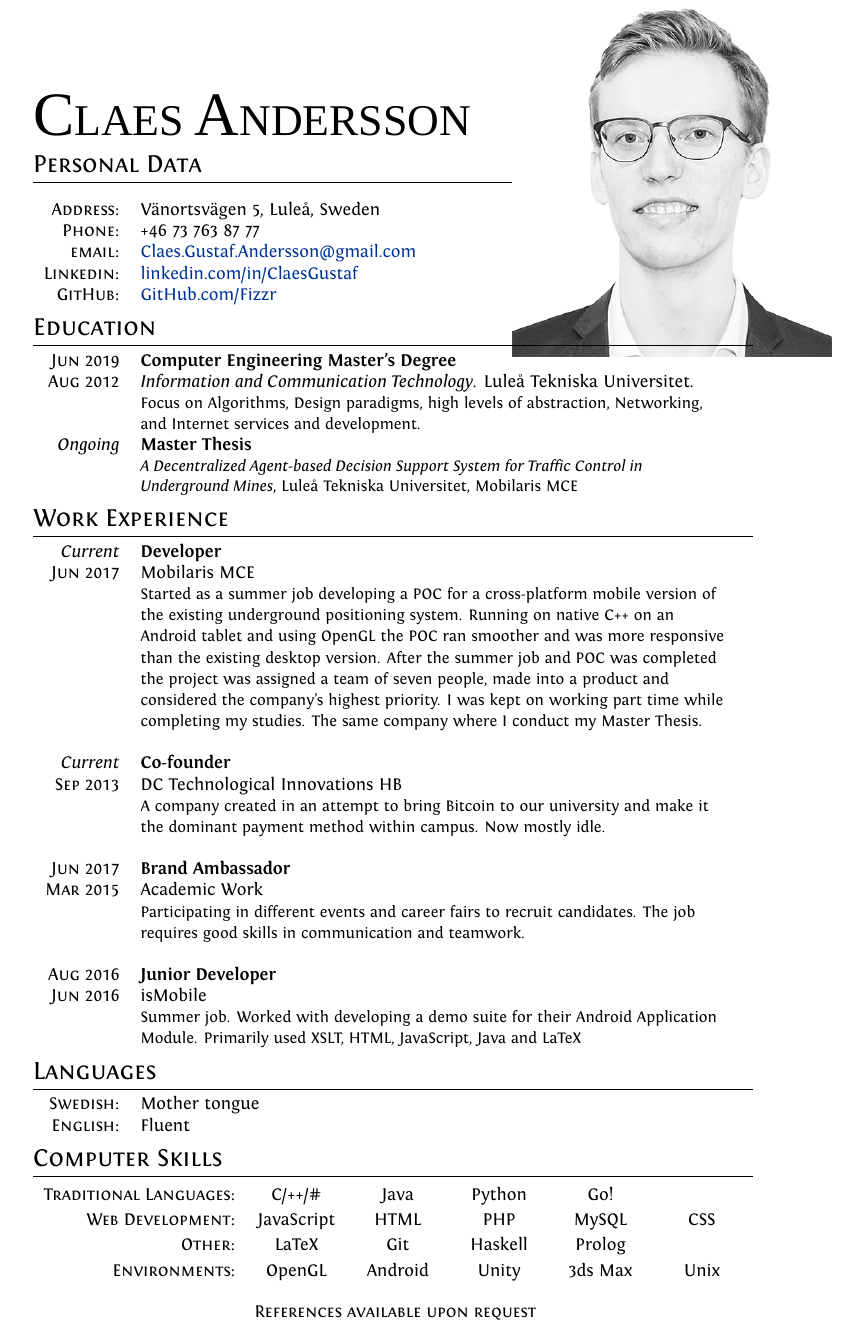
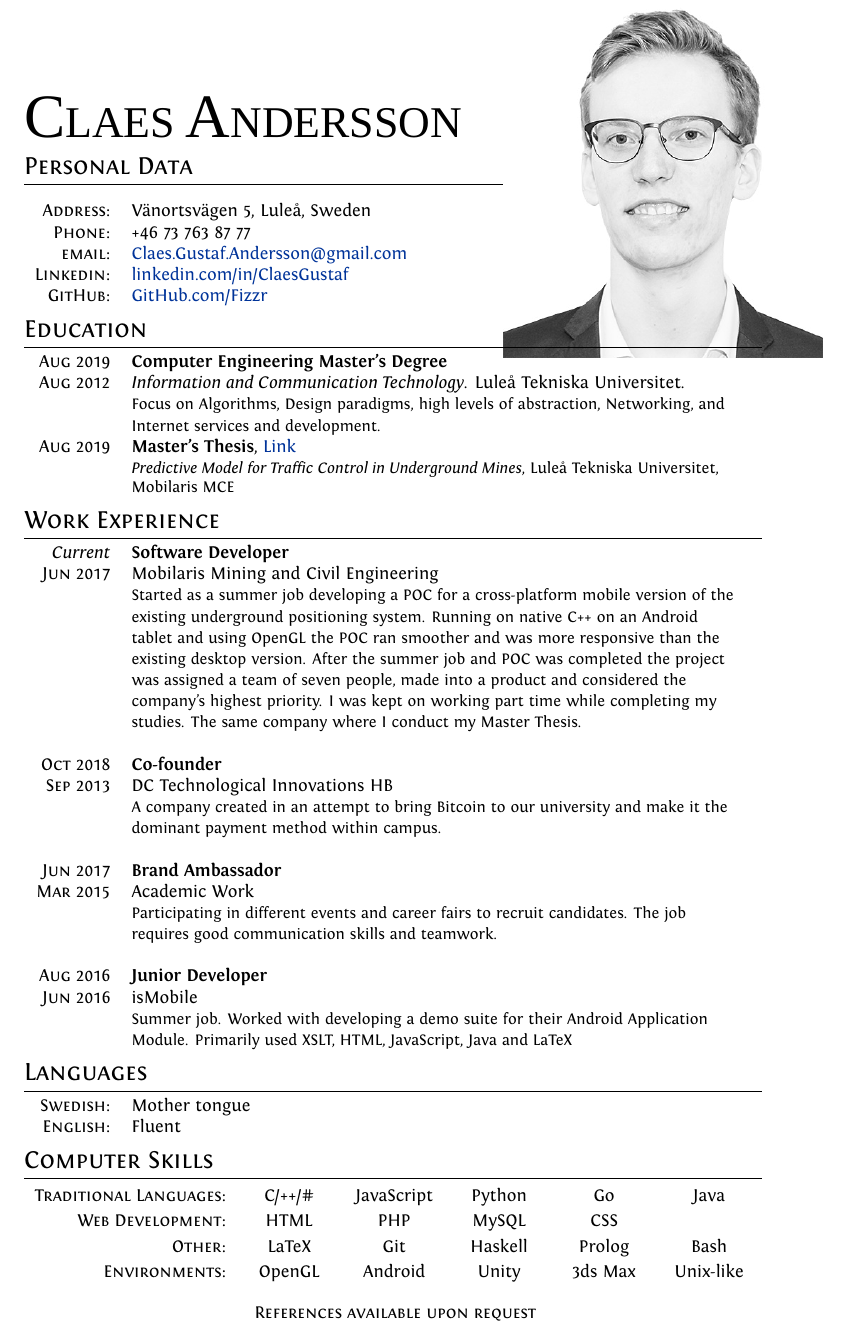
Before and after one commit to Fizzr/CV, a LaTeX document (English.tex): part of the page, cut so that both start at the same text. Compiled offline with XeLaTeX; a missing font is replaced by an installed copy or a similar font.

Commit message:
Update masters thesis, DC tech, minor changes and some ease of compiling

```diff
--- a/English.tex
+++ b/English.tex
@@ -1,6 +1,6 @@
 \documentclass[a4paper,10pt]{article}
 
-\usepackage[bottom=0.5cm]{geometry}
+\usepackage[bottom=0cm, top=2.1cm]{geometry}
 
 %A Few Useful Packages
 \usepackage{marvosym}
@@ -8,11 +8,9 @@
 \usepackage{xunicode,xltxtra,url,parskip} 	%other packages for formatting
 \usepackage{color,graphicx}
 \usepackage[usenames,dvipsnames]{xcolor}
-\usepackage[big]{layaureo} 				%better formatting of the A4 page
-% an alternative to Layaureo can be **
-%\usepackage{fullpage}
 \usepackage{supertabular} 				%for Grades
 \usepackage{titlesec}					%custom \section
+\usepackage{calc} 						%Allow arithmetic arguments e.g. \textwidth + 1.5cm
 
 %Setup hyperref package, and colours for links
 \usepackage{hyperref}
@@ -42,17 +40,11 @@ ItalicFont = Fontin-Italic.otf
 
 \newfontfamily\namefont{Times New Roman}%Quattrocento-Regular.ttf}
 
-\usepackage{anyfontsize}	%set any font size (duh)
-
-%%%
 
 %CV Sections inspired by:
-%http://stefano.italians.nl/archives/26
+%http://stefano.italians.nl/archives/26 (dead link)
 \titleformat{\section}{\Large\scshape\raggedright}{}{0em}{}[\titlerule]
 \titlespacing{\section}{0pt}{3pt}{3pt}
-
-%Tweak a bit the top margin
-\addtolength{\voffset}{-0.4cm}
 
 
 %--------------------BEGIN DOCUMENT----------------------
@@ -84,13 +76,13 @@ ItalicFont = Fontin-Italic.otf
 
 	%Section: Education
 	\section{Education}
-	\begin{tabular}{D L {\textwidth - 2.7cm}}
-		\textsc{Jun 2019}	&	\textbf{Computer Engineering Master's Degree}\\
+	\begin{tabular}{D L{\textwidth-2.7cm}}
+		\textsc{Aug 2019}	&	\textbf{Computer Engineering Master's Degree}\\
 		\textsc{Aug 2012}	&	 \emph{Information and Communication Technology}. Luleå Tekniska Universitet.\\
 		&	{\small Focus on Algorithms, Design paradigms, high levels of abstraction, Networking, and Internet services and development.}\\
 
-		\emph{Ongoing} & \textbf{Master Thesis}\\
-		&                \small{\emph{A Decentralized Agent-based Decision Support System for Traffic Control in Underground Mines}, Luleå Tekniska Universitet, Mobilaris MCE}\\
+		\textsc{Aug 2019} & \textbf{Master's Thesis}, \href{http://www.diva-portal.org/smash/record.jsf?pid=diva2%3A1350545}{Link}\\
+		&                \small{\emph{Predictive Model for Traffic Control in Underground Mines}, Luleå Tekniska Universitet, Mobilaris MCE}\\
 	\end{tabular}
 
 
@@ -98,19 +90,19 @@ ItalicFont = Fontin-Italic.otf
 	\section{Work Experience}
 	\begin{tabular}{D L {\textwidth - 2.7cm}}
 
-		\emph{Current}	&	\textbf{Developer}		\\
-		\textsc{Jun 2017}	&	Mobilaris MCE	\\
+		\emph{Current}	&	\textbf{Software Developer}		\\
+		\textsc{Jun 2017}	&	Mobilaris Mining and Civil Engineering	\\
 		&	{\small Started as a summer job developing a POC for a cross-platform mobile version of the existing underground positioning system. Running on native C++ on an Android tablet and using OpenGL the POC ran smoother and was more responsive than the existing desktop version. After the summer job and POC was completed the project was assigned a team of seven people, made into a product and considered the company's highest priority. I was kept on working part time while completing my studies. The same company where I conduct my Master Thesis.}\\
 		\\
 
-		\emph{Current}	&	\textbf{Co-founder}		\\
+		\textsc{Oct 2018}	&	\textbf{Co-founder}		\\
 		\textsc{Sep 2013}	&	DC Technological Innovations HB	\\
-		&	{\small A company created in an attempt to bring Bitcoin to our university and make it the dominant payment method within campus. Now mostly idle.  }\\
+		&	{\small A company created in an attempt to bring Bitcoin to our university and make it the dominant payment method within campus.}\\
 		\\
 
 		\textsc{Jun 2017} 	& 	\textbf{Brand Ambassador} \\
 		\textsc{Mar 2015}	&	Academic Work \\
-		&	{\small Participating in different events and career fairs to recruit candidates. The job requires good skills in communication and teamwork.}\\
+		&	{\small Participating in different events and career fairs to recruit candidates. The job requires good communication skills and teamwork.}\\
 		\\
 
 		\textsc{Aug 2016}	&	\textbf{Junior Developer}\\
@@ -130,10 +122,10 @@ ItalicFont = Fontin-Italic.otf
 	\section{Computer Skills}
 	\def\arraystretch{1.2}%  Vertical space between tabs. 1 is the default
 	\begin{tabu}to \textwidth{r X[c] X[c] X[c] X[c] X[c]}
-		\textsc{Traditional Languages:}		&	C/++/\#		&   Java	&	Python	&   Go! &		\\
-		\textsc{Web Development:}		    &   JavaScript	&	HTML	&	PHP		&	MySQL    &  CSS	\\
-		\textsc{Other:}				        &	LaTeX		&   Git	    &   Haskell &   Prolog   &  	\\
-		\textsc{Environments:}		        &	OpenGL		&	Android	&   Unity		&	3ds Max	&	Unix	\\
+		\textsc{Traditional Languages:}		&	C/++/\#		&   JavaScript	&	Python	&   Go &	Java	\\
+		\textsc{Web Development:}		    &  	HTML	&	PHP		&	MySQL    &  CSS	 & \\
+		\textsc{Other:}				        &	LaTeX		&   Git	    &   Haskell &   Prolog   &  Bash	\\
+		\textsc{Environments:}		        &	OpenGL		&	Android	&   Unity		&	3ds Max	&	Unix-like	\\
 	\end{tabu}
 	\\[0.cm]
 
```
Also changed, not shown: English.pdf.
